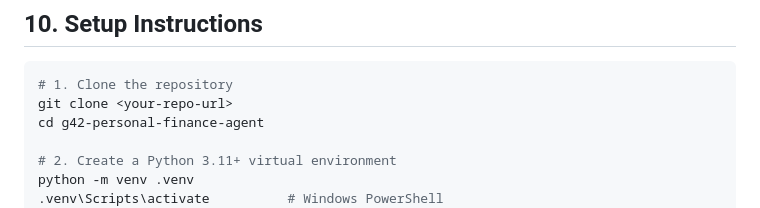
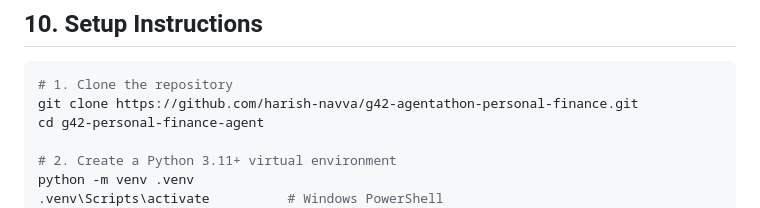
Before and after one commit to harish-navva/g42-agentathon-personal-finance, a Markdown page: README.md, the part around the change. Rendered like a GitHub page.

Commit message:
update README with actual repo URL

````diff
--- a/README.md
+++ b/README.md
@@ -151,7 +151,7 @@ CREWAI_TELEMETRY_OPT_OUT=true      # suppress CrewAI telemetry SSL warnings
 
 ```bash
 # 1. Clone the repository
-git clone <your-repo-url>
+git clone https://github.com/harish-navva/g42-agentathon-personal-finance.git
 cd g42-personal-finance-agent
 
 # 2. Create a Python 3.11+ virtual environment
````
